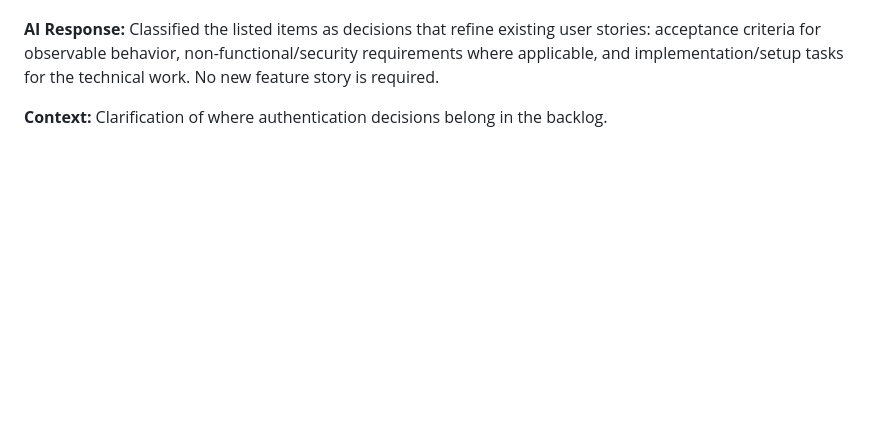
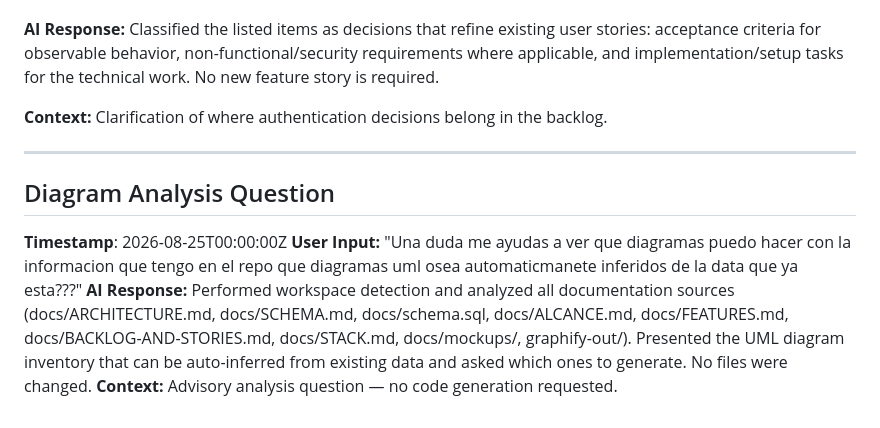
Before and after one commit to NullCorvus/finance-ai, a Markdown page: aidlc-docs/audit.md, the part around the change. Rendered like a GitHub page; blank space fills up the shorter version.

```diff
--- a/aidlc-docs/audit.md
+++ b/aidlc-docs/audit.md
@@ -223,3 +223,11 @@ puedes revisar esto pls con docs y guides que tenemos y ver tambien las task si
 **AI Response:** Classified the listed items as decisions that refine existing user stories: acceptance criteria for observable behavior, non-functional/security requirements where applicable, and implementation/setup tasks for the technical work. No new feature story is required.
 
 **Context:** Clarification of where authentication decisions belong in the backlog.
+
+---
+
+## Diagram Analysis Question
+**Timestamp**: 2026-08-25T00:00:00Z
+**User Input:** "Una duda me ayudas a ver que diagramas puedo hacer con la informacion que tengo en el repo que diagramas uml osea automaticmanete inferidos de la data que ya esta???"
+**AI Response:** Performed workspace detection and analyzed all documentation sources (docs/ARCHITECTURE.md, docs/SCHEMA.md, docs/schema.sql, docs/ALCANCE.md, docs/FEATURES.md, docs/BACKLOG-AND-STORIES.md, docs/STACK.md, docs/mockups/, graphify-out/). Presented the UML diagram inventory that can be auto-inferred from existing data and asked which ones to generate. No files were changed.
+**Context:** Advisory analysis question — no code generation requested.
```
Also changed, not shown: docs/BACKLOG-AND-STORIES.md (+43 -0 lines).
